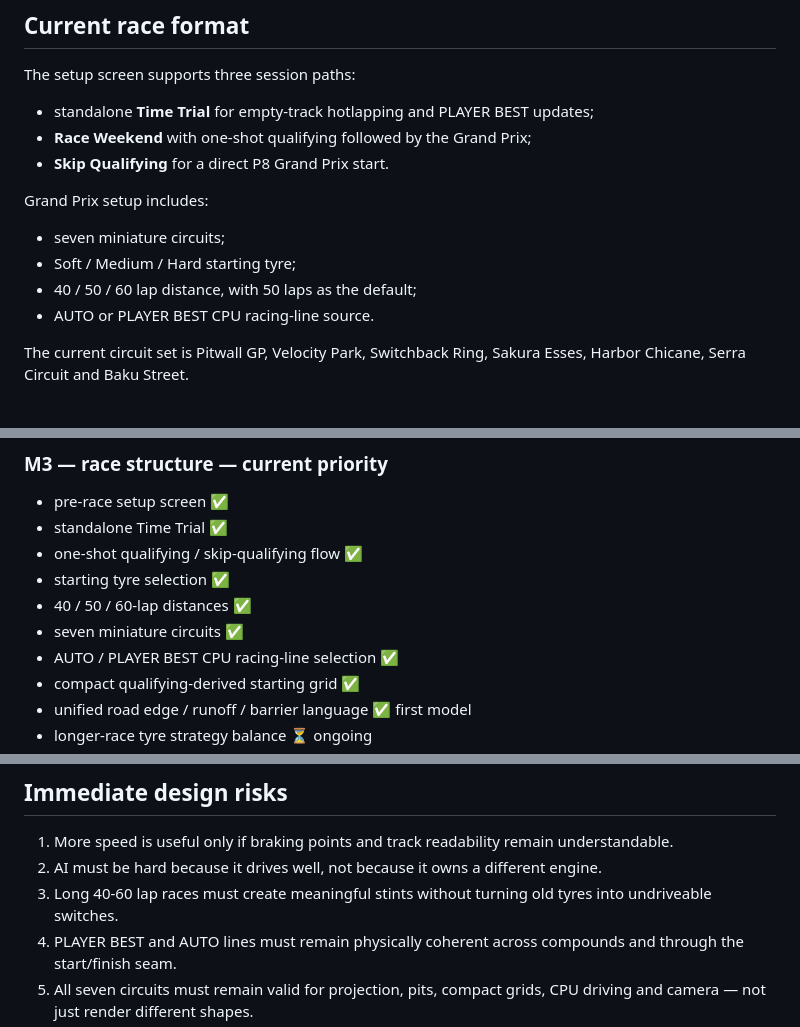
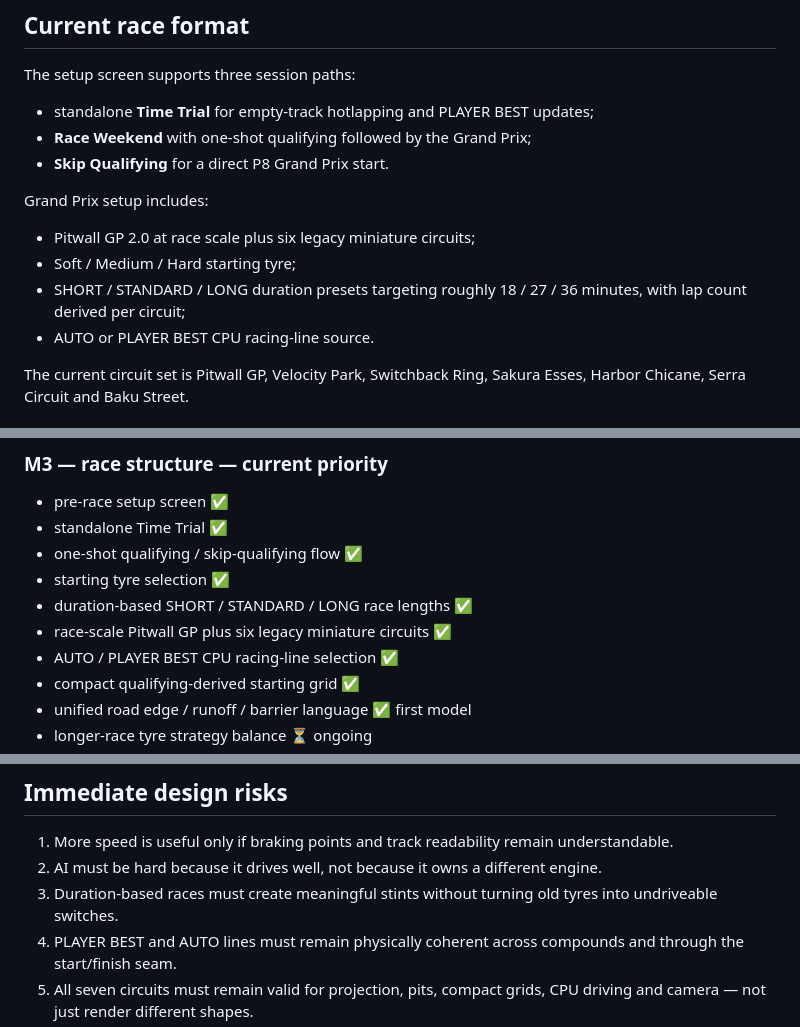
Before and after one commit to OozeMoush/pitwall-racer, a Markdown page: DESIGN.md, 3 parts joined by grey strips. GitHub-like rendering.

Commit message:
docs: describe duration-based race scale

```diff
--- a/DESIGN.md
+++ b/DESIGN.md
@@ -48,9 +48,9 @@ The setup screen supports three session paths:
 
 Grand Prix setup includes:
 
-- seven miniature circuits;
+- Pitwall GP 2.0 at race scale plus six legacy miniature circuits;
 - Soft / Medium / Hard starting tyre;
-- 40 / 50 / 60 lap distance, with 50 laps as the default;
+- SHORT / STANDARD / LONG duration presets targeting roughly 18 / 27 / 36 minutes, with lap count derived per circuit;
 - AUTO or PLAYER BEST CPU racing-line source.
 
 The current circuit set is Pitwall GP, Velocity Park, Switchback Ring, Sakura Esses, Harbor Chicane, Serra Circuit and Baku Street.
@@ -132,8 +132,8 @@ There are no live energy-mode keys in the current core-race build.
 - standalone Time Trial ✅
 - one-shot qualifying / skip-qualifying flow ✅
 - starting tyre selection ✅
-- 40 / 50 / 60-lap distances ✅
-- seven miniature circuits ✅
+- duration-based SHORT / STANDARD / LONG race lengths ✅
+- race-scale Pitwall GP plus six legacy miniature circuits ✅
 - AUTO / PLAYER BEST CPU racing-line selection ✅
 - compact qualifying-derived starting grid ✅
 - unified road edge / runoff / barrier language ✅ first model
@@ -171,7 +171,7 @@ These are not priorities until the basic race is demonstrably fun:
 
 1. More speed is useful only if braking points and track readability remain understandable.
 2. AI must be hard because it drives well, not because it owns a different engine.
-3. Long 40-60 lap races must create meaningful stints without turning old tyres into undriveable switches.
+3. Duration-based races must create meaningful stints without turning old tyres into undriveable switches.
 4. PLAYER BEST and AUTO lines must remain physically coherent across compounds and through the start/finish seam.
 5. All seven circuits must remain valid for projection, pits, compact grids, CPU driving and camera — not just render different shapes.
 6. The fixed camera must preserve GeneRally-style clarity while still selling 300+ km/h.
```
